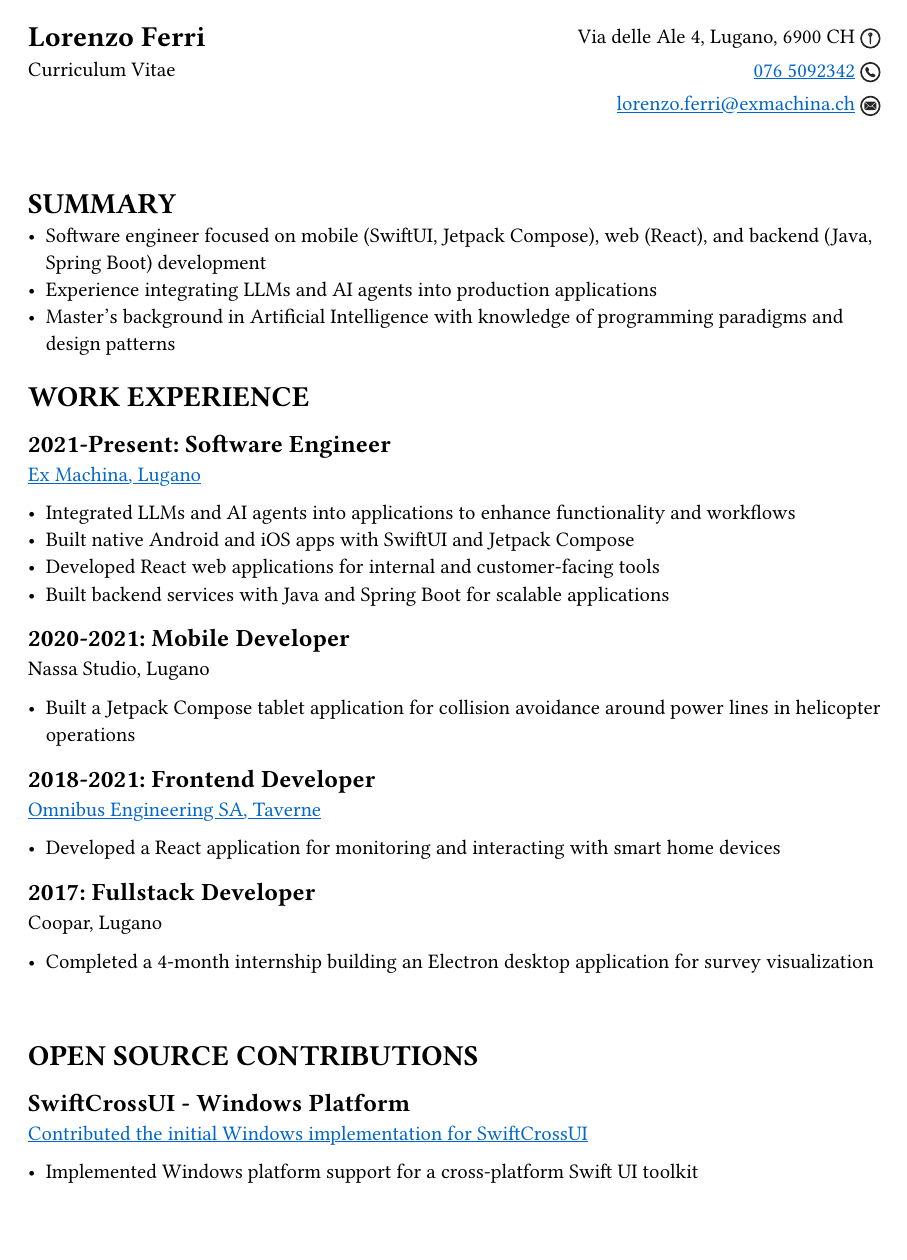
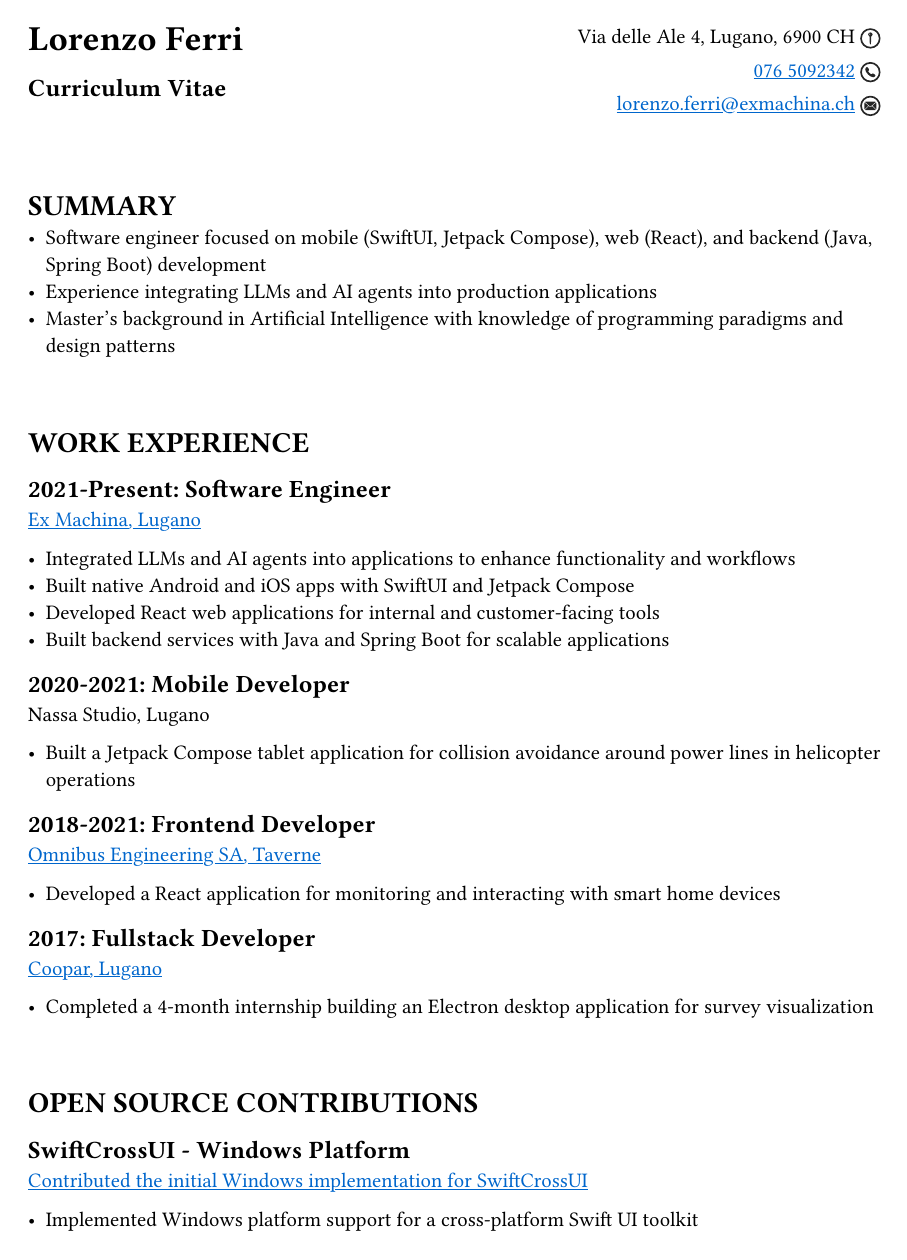
Before and after one commit to LorenzoFerri/CV, a Typst document (cv.typ): page 1 of 2. Compiled offline with Typst 0.15.

Commit message:
Refactor code

```diff
--- a/cv.typ
+++ b/cv.typ
@@ -1,21 +1,22 @@
 #show link: set text(fill: rgb("#0066CC"))
 #show link: underline
+#show heading.where(level: 1): it => [#v(1.5em) #it]
 
 #grid(
   columns: (1fr, auto),
   [
-    = Lorenzo Ferri
-
-    Curriculum Vitae
+    #title[Lorenzo Ferri]
+    == Curriculum Vitae
   ],
   align(right)[
-    Via delle Ale 4, Lugano, 6900 CH #box(baseline: 25%, image("mappin.circle.svg", width: 1em)) \
-    #link("tel:+41765092342")[076 5092342] #box(baseline: 25%, image("phone.circle.svg", width: 1em)) \
-    #link("mailto:lorenzo.ferri@exmachina.ch")[lorenzo.ferri\@exmachina.ch] #box(baseline: 25%, image("envelope.circle.svg", width: 1em))
+    Via delle Ale 4, Lugano, 6900 CH
+    #box(baseline: 25%, image("mappin.circle.svg", width: 1em)) \
+    #link("tel:+41765092342")[076 5092342]
+    #box(baseline: 25%, image("phone.circle.svg", width: 1em)) \
+    #link("mailto:lorenzo.ferri@exmachina.ch")[lorenzo.ferri\@exmachina.ch]
+    #box(baseline: 25%, image("envelope.circle.svg", width: 1em))
   ],
 )
-
-#v(2em)
 
 = SUMMARY
 
@@ -47,22 +48,19 @@ Nassa Studio, Lugano
 - Developed a React application for monitoring and interacting with smart home devices
 
 == 2017: Fullstack Developer
-
-Coopar, Lugano
+#link("https://www.linkedin.com/company/coopar/")[Coopar, Lugano]
 
 - Completed a 4-month internship building an Electron desktop application for survey visualization
-
-#v(2em)
 
 = OPEN SOURCE CONTRIBUTIONS
 
 == SwiftCrossUI - Windows Platform
 
-#link("https://github.com/moreSwift/swift-cross-ui/pull/75")[Contributed the initial Windows implementation for SwiftCrossUI]
+#link(
+  "https://github.com/moreSwift/swift-cross-ui/pull/75",
+)[Contributed the initial Windows implementation for SwiftCrossUI]
 
 - Implemented Windows platform support for a cross-platform Swift UI toolkit
-
-#v(2em)
 
 = EDUCATION AND TRAINING
 
```
Also changed, not shown: cv.typ (2 more changed lines).
